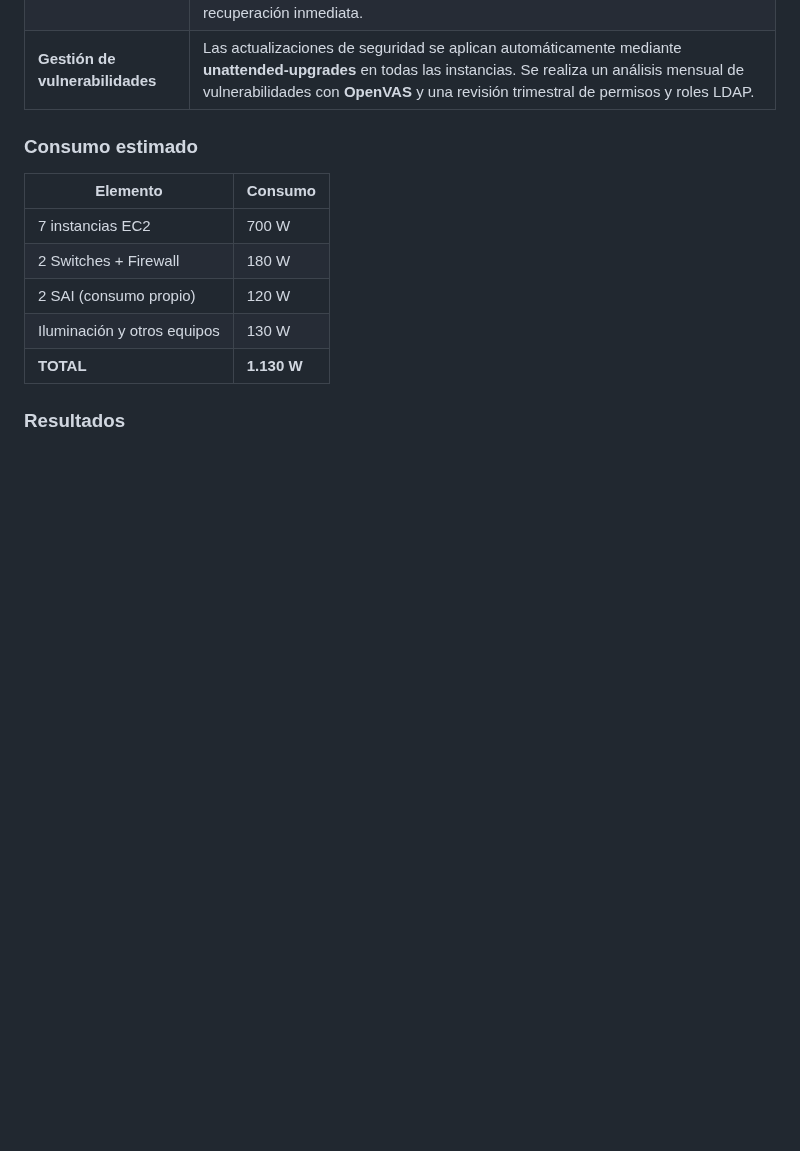
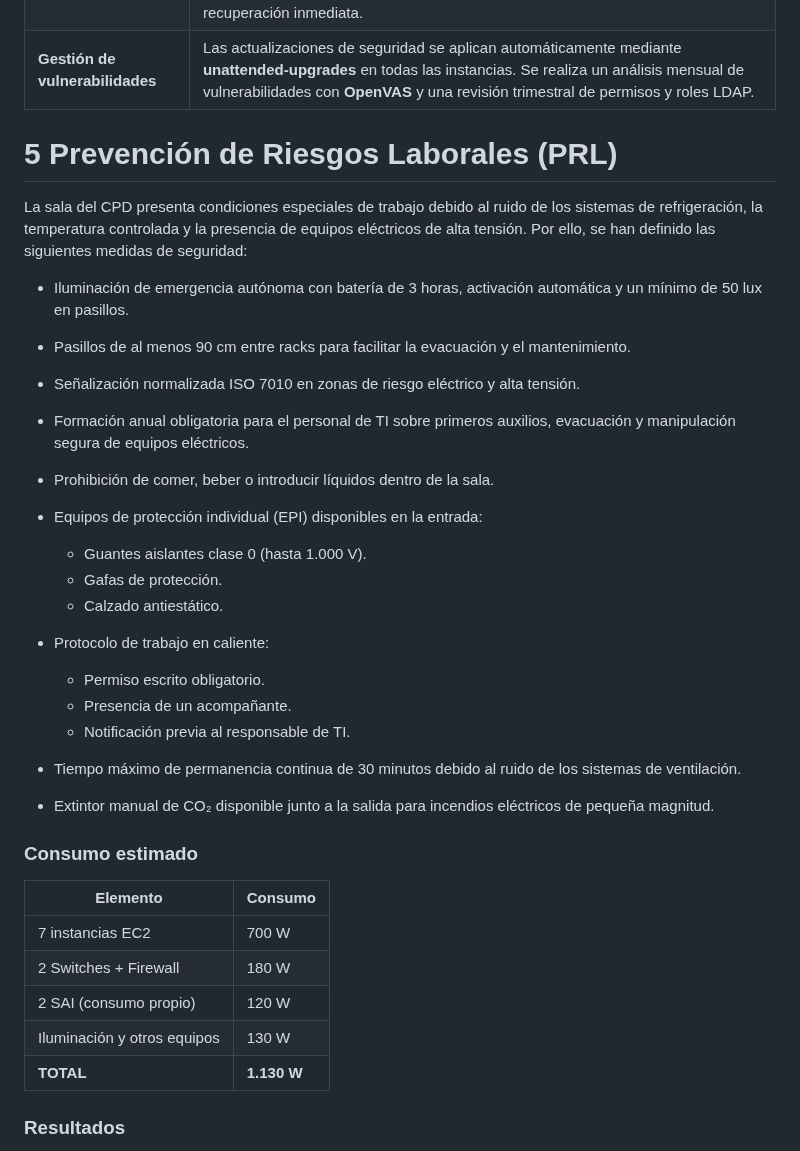
Before and after one commit to ITB2526-AyoubSfili/InnovaTech, a Markdown page: 01-cpd-fisico.md, the part around the change. Rendered like a GitHub page; blank space fills up the shorter version.

```diff
--- a/01-cpd-fisico.md
+++ b/01-cpd-fisico.md
@@ -286,6 +286,36 @@ Por este motivo, se han implementado diferentes capas de protección orientadas
 | **RAID**                        | Configuración **RAID 1** para los discos del sistema operativo, proporcionando tolerancia al fallo de un disco. Configuración **RAID 5** para los datos de logs y bases de datos. Cada servidor dispone de un disco hot-swap de repuesto para recuperación inmediata.                                      |
 | **Gestión de vulnerabilidades** | Las actualizaciones de seguridad se aplican automáticamente mediante **unattended-upgrades** en todas las instancias. Se realiza un análisis mensual de vulnerabilidades con **OpenVAS** y una revisión trimestral de permisos y roles LDAP.                                                               |
 
+# 5 Prevención de Riesgos Laborales (PRL)
+
+La sala del CPD presenta condiciones especiales de trabajo debido al ruido de los sistemas de refrigeración, la temperatura controlada y la presencia de equipos eléctricos de alta tensión. Por ello, se han definido las siguientes medidas de seguridad:
+
+* Iluminación de emergencia autónoma con batería de 3 horas, activación automática y un mínimo de 50 lux en pasillos.
+
+* Pasillos de al menos 90 cm entre racks para facilitar la evacuación y el mantenimiento.
+
+* Señalización normalizada ISO 7010 en zonas de riesgo eléctrico y alta tensión.
+
+* Formación anual obligatoria para el personal de TI sobre primeros auxilios, evacuación y manipulación segura de equipos eléctricos.
+
+* Prohibición de comer, beber o introducir líquidos dentro de la sala.
+
+* Equipos de protección individual (EPI) disponibles en la entrada:
+
+  * Guantes aislantes clase 0 (hasta 1.000 V).
+  * Gafas de protección.
+  * Calzado antiestático.
+
+* Protocolo de trabajo en caliente:
+
+  * Permiso escrito obligatorio.
+  * Presencia de un acompañante.
+  * Notificación previa al responsable de TI.
+
+* Tiempo máximo de permanencia continua de 30 minutos debido al ruido de los sistemas de ventilación.
+
+* Extintor manual de CO₂ disponible junto a la salida para incendios eléctricos de pequeña magnitud.
+
 
 ### Consumo estimado
 
```
